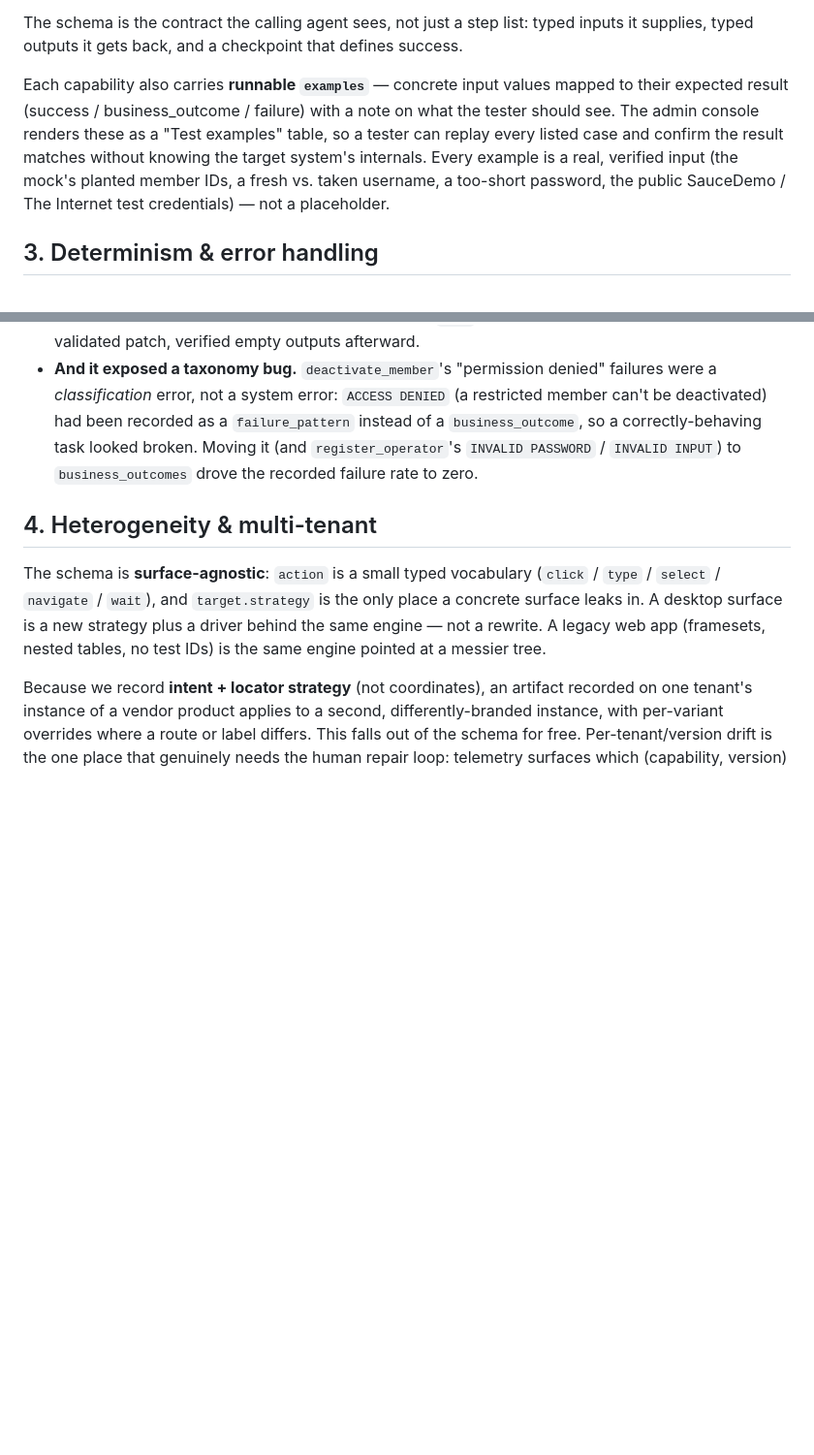
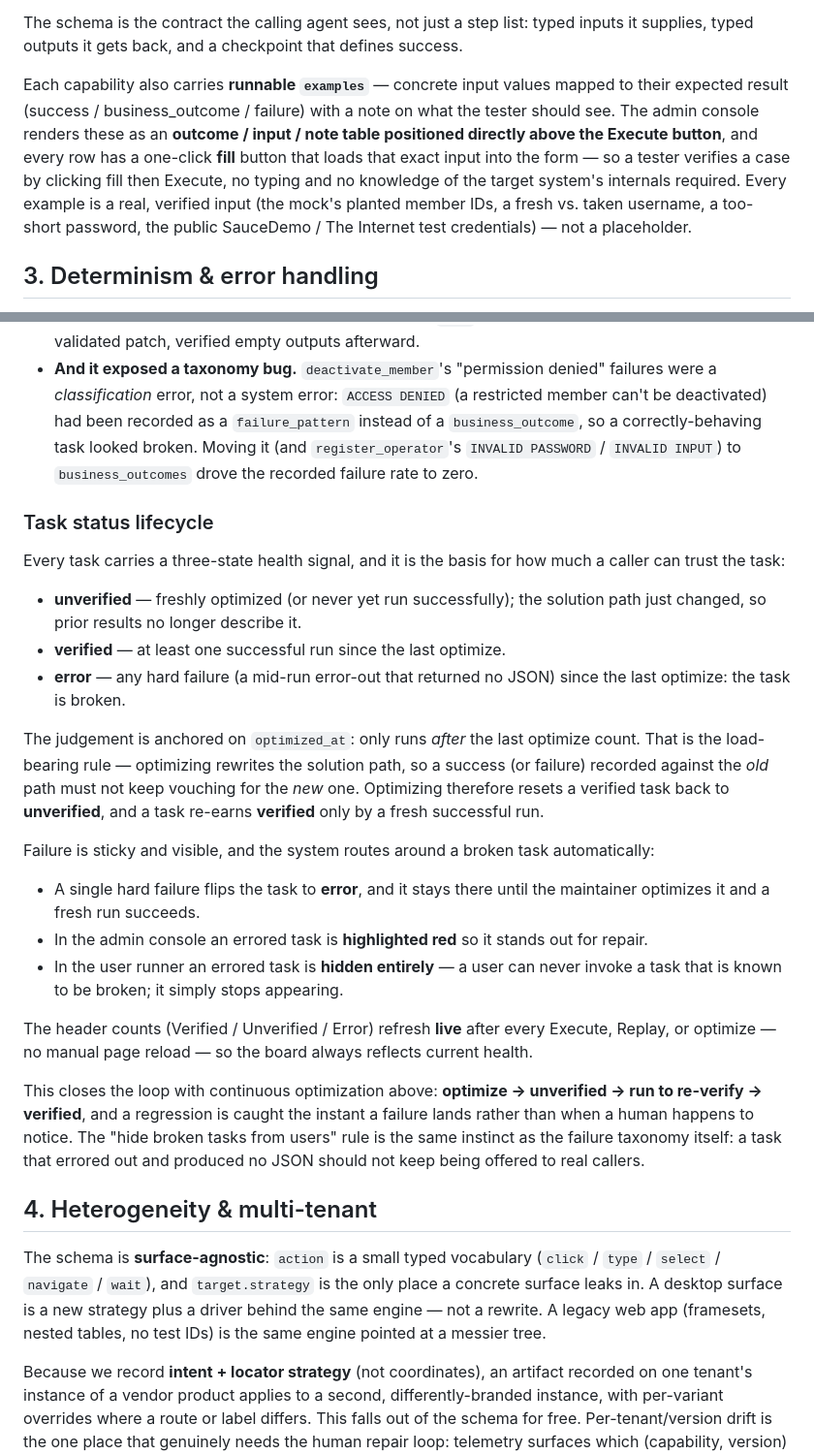
Before and after one commit to liudaxingtx/computer-use-automation, a Markdown page: REPORT.md, 2 parts joined by grey strips. Shown at 97% size. GitHub-like rendering; blank space fills up the shorter version.

Commit message:
REPORT: task status lifecycle + one-click fill examples

```diff
--- a/REPORT.md
+++ b/REPORT.md
@@ -65,7 +65,7 @@ Six principles govern it:
 
 The schema is the contract the calling agent sees, not just a step list: typed inputs it supplies, typed outputs it gets back, and a checkpoint that defines success.
 
-Each capability also carries **runnable `examples`** — concrete input values mapped to their expected result (success / business_outcome / failure) with a note on what the tester should see. The admin console renders these as a "Test examples" table, so a tester can replay every listed case and confirm the result matches without knowing the target system's internals. Every example is a real, verified input (the mock's planted member IDs, a fresh vs. taken username, a too-short password, the public SauceDemo / The Internet test credentials) — not a placeholder.
+Each capability also carries **runnable `examples`** — concrete input values mapped to their expected result (success / business_outcome / failure) with a note on what the tester should see. The admin console renders these as an **outcome / input / note table positioned directly above the Execute button**, and every row has a one-click **fill** button that loads that exact input into the form — so a tester verifies a case by clicking fill then Execute, no typing and no knowledge of the target system's internals required. Every example is a real, verified input (the mock's planted member IDs, a fresh vs. taken username, a too-short password, the public SauceDemo / The Internet test credentials) — not a placeholder.
 
 ## 3. Determinism & error handling
 
@@ -105,6 +105,26 @@ Optimize is a **long-hold background job**:
 - **Completion is surfaced to the page.** The console polls the registry and, when a job lands, shows a toast and refreshes the task view if the maintainer is still looking at it — no manual refresh.
 - **It already paid for itself.** This is exactly how the `deactivate_member` hallucinated `status` output (a discovery-time LLM invention that always extracted `null`) was removed — one sentence, one validated patch, verified empty outputs afterward.
 - **And it exposed a taxonomy bug.** `deactivate_member`'s "permission denied" failures were a *classification* error, not a system error: `ACCESS DENIED` (a restricted member can't be deactivated) had been recorded as a `failure_pattern` instead of a `business_outcome`, so a correctly-behaving task looked broken. Moving it (and `register_operator`'s `INVALID PASSWORD` / `INVALID INPUT`) to `business_outcomes` drove the recorded failure rate to zero.
+
+### Task status lifecycle
+
+Every task carries a three-state health signal, and it is the basis for how much a caller can trust the task:
+
+- **unverified** — freshly optimized (or never yet run successfully); the solution path just changed, so prior results no longer describe it.
+- **verified** — at least one successful run since the last optimize.
+- **error** — any hard failure (a mid-run error-out that returned no JSON) since the last optimize: the task is broken.
+
+The judgement is anchored on `optimized_at`: only runs *after* the last optimize count. That is the load-bearing rule — optimizing rewrites the solution path, so a success (or failure) recorded against the *old* path must not keep vouching for the *new* one. Optimizing therefore resets a verified task back to **unverified**, and a task re-earns **verified** only by a fresh successful run.
+
+Failure is sticky and visible, and the system routes around a broken task automatically:
+
+- A single hard failure flips the task to **error**, and it stays there until the maintainer optimizes it and a fresh run succeeds.
+- In the admin console an errored task is **highlighted red** so it stands out for repair.
+- In the user runner an errored task is **hidden entirely** — a user can never invoke a task that is known to be broken; it simply stops appearing.
+
+The header counts (Verified / Unverified / Error) refresh **live** after every Execute, Replay, or optimize — no manual page reload — so the board always reflects current health.
+
+This closes the loop with continuous optimization above: **optimize → unverified → run to re-verify → verified**, and a regression is caught the instant a failure lands rather than when a human happens to notice. The "hide broken tasks from users" rule is the same instinct as the failure taxonomy itself: a task that errored out and produced no JSON should not keep being offered to real callers.
 
 ## 4. Heterogeneity & multi-tenant
 
```
